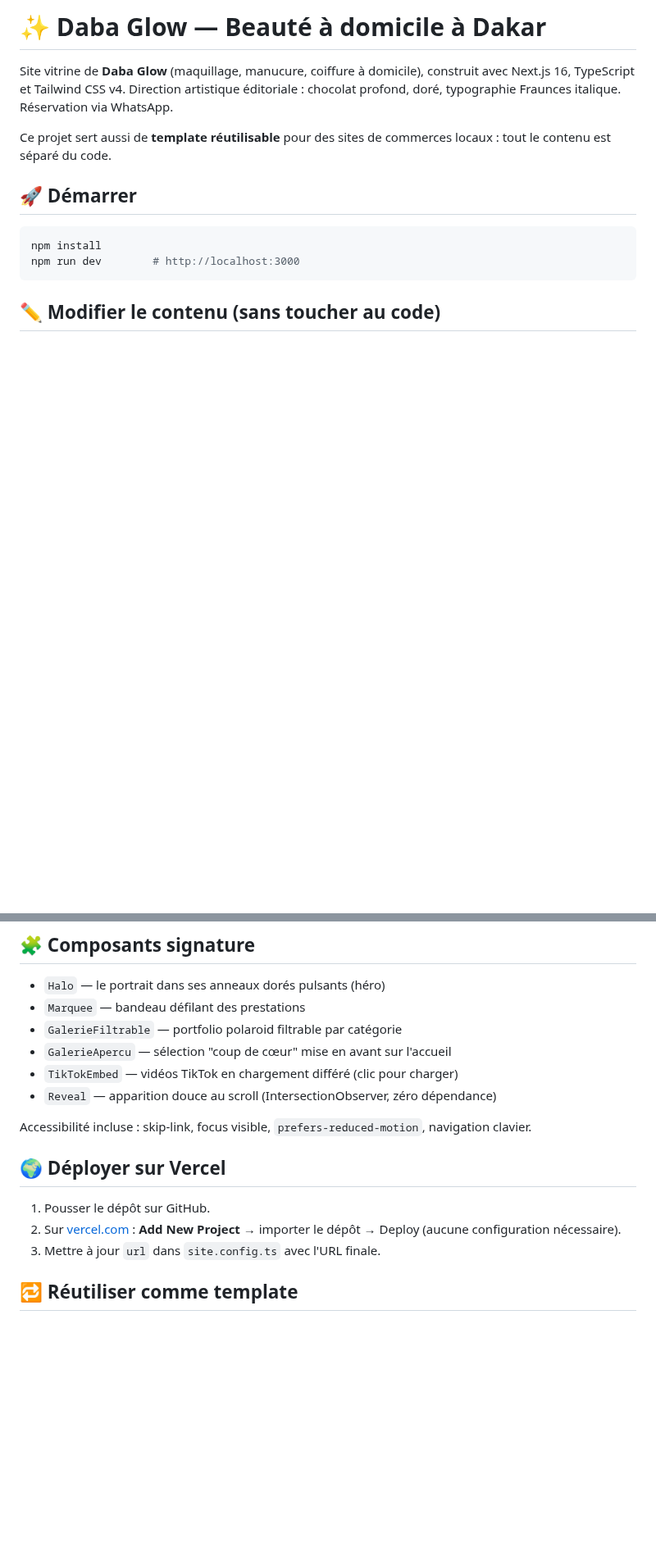
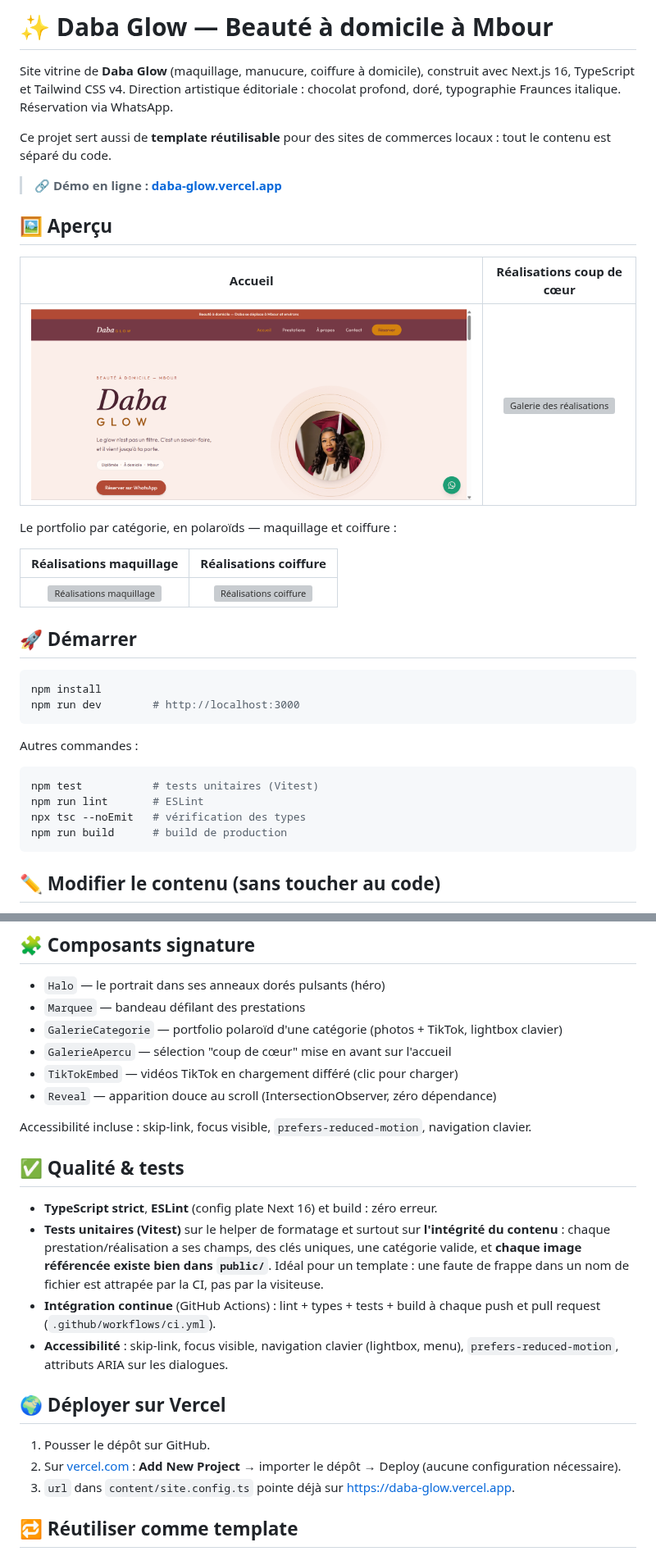
Before and after one commit to NdeyePendaSarr/daba-glow, a Markdown page: README.md, 2 parts joined by grey strips. Shown at 82% size. Drawn GitHub-style; pictures changed too: screenshots/accueil.png (added); blank space fills up the shorter version; grey boxes are pictures that could not be loaded.

````diff
--- a/README.md
+++ b/README.md
@@ -1,4 +1,4 @@
-# ✨ Daba Glow — Beauté à domicile à Dakar
+# ✨ Daba Glow — Beauté à domicile à Mbour
 
 Site vitrine de **Daba Glow** (maquillage, manucure, coiffure à domicile),
 construit avec Next.js 16, TypeScript et Tailwind CSS v4.
@@ -8,11 +8,34 @@ Fraunces italique. Réservation via WhatsApp.
 Ce projet sert aussi de **template réutilisable** pour des sites de
 commerces locaux : tout le contenu est séparé du code.
 
+> **🔗 Démo en ligne : [daba-glow.vercel.app](https://daba-glow.vercel.app/)**
+
+## 🖼️ Aperçu
+
+| Accueil | Réalisations coup de cœur |
+| :---: | :---: |
+| ![Page d'accueil de Daba Glow](screenshots/accueil.png) | ![Galerie des réalisations](screenshots/realisations.png) |
+
+Le portfolio par catégorie, en polaroïds — maquillage et coiffure :
+
+| Réalisations maquillage | Réalisations coiffure |
+| :---: | :---: |
+| ![Réalisations maquillage](screenshots/prestations-maquillage.png) | ![Réalisations coiffure](screenshots/prestations-coiffure.png) |
+
 ## 🚀 Démarrer
 
 ```bash
 npm install
 npm run dev        # http://localhost:3000
+```
+
+Autres commandes :
+
+```bash
+npm test           # tests unitaires (Vitest)
+npm run lint       # ESLint
+npx tsc --noEmit   # vérification des types
+npm run build      # build de production
 ```
 
 ## ✏️ Modifier le contenu (sans toucher au code)
@@ -45,7 +68,7 @@ Tout vit dans le dossier `content/` :
 
 - `Halo` — le portrait dans ses anneaux dorés pulsants (héro)
 - `Marquee` — bandeau défilant des prestations
-- `GalerieFiltrable` — portfolio polaroid filtrable par catégorie
+- `GalerieCategorie` — portfolio polaroïd d'une catégorie (photos + TikTok, lightbox clavier)
 - `GalerieApercu` — sélection "coup de cœur" mise en avant sur l'accueil
 - `TikTokEmbed` — vidéos TikTok en chargement différé (clic pour charger)
 - `Reveal` — apparition douce au scroll (IntersectionObserver, zéro dépendance)
@@ -53,12 +76,25 @@ Tout vit dans le dossier `content/` :
 Accessibilité incluse : skip-link, focus visible, `prefers-reduced-motion`,
 navigation clavier.
 
+## ✅ Qualité & tests
+
+- **TypeScript strict**, **ESLint** (config plate Next 16) et build : zéro erreur.
+- **Tests unitaires (Vitest)** sur le helper de formatage et surtout sur
+  **l'intégrité du contenu** : chaque prestation/réalisation a ses champs, des
+  clés uniques, une catégorie valide, et **chaque image référencée existe bien
+  dans `public/`**. Idéal pour un template : une faute de frappe dans un nom de
+  fichier est attrapée par la CI, pas par la visiteuse.
+- **Intégration continue** (GitHub Actions) : lint + types + tests + build à
+  chaque push et pull request (`.github/workflows/ci.yml`).
+- **Accessibilité** : skip-link, focus visible, navigation clavier (lightbox,
+  menu), `prefers-reduced-motion`, attributs ARIA sur les dialogues.
+
 ## 🌍 Déployer sur Vercel
 
 1. Pousser le dépôt sur GitHub.
 2. Sur [vercel.com](https://vercel.com) : **Add New Project** → importer le
    dépôt → Deploy (aucune configuration nécessaire).
-3. Mettre à jour `url` dans `site.config.ts` avec l'URL finale.
+3. `url` dans `content/site.config.ts` pointe déjà sur https://daba-glow.vercel.app.
 
 ## 🔁 Réutiliser comme template
 
````
Also changed, not shown: 11 other files.
